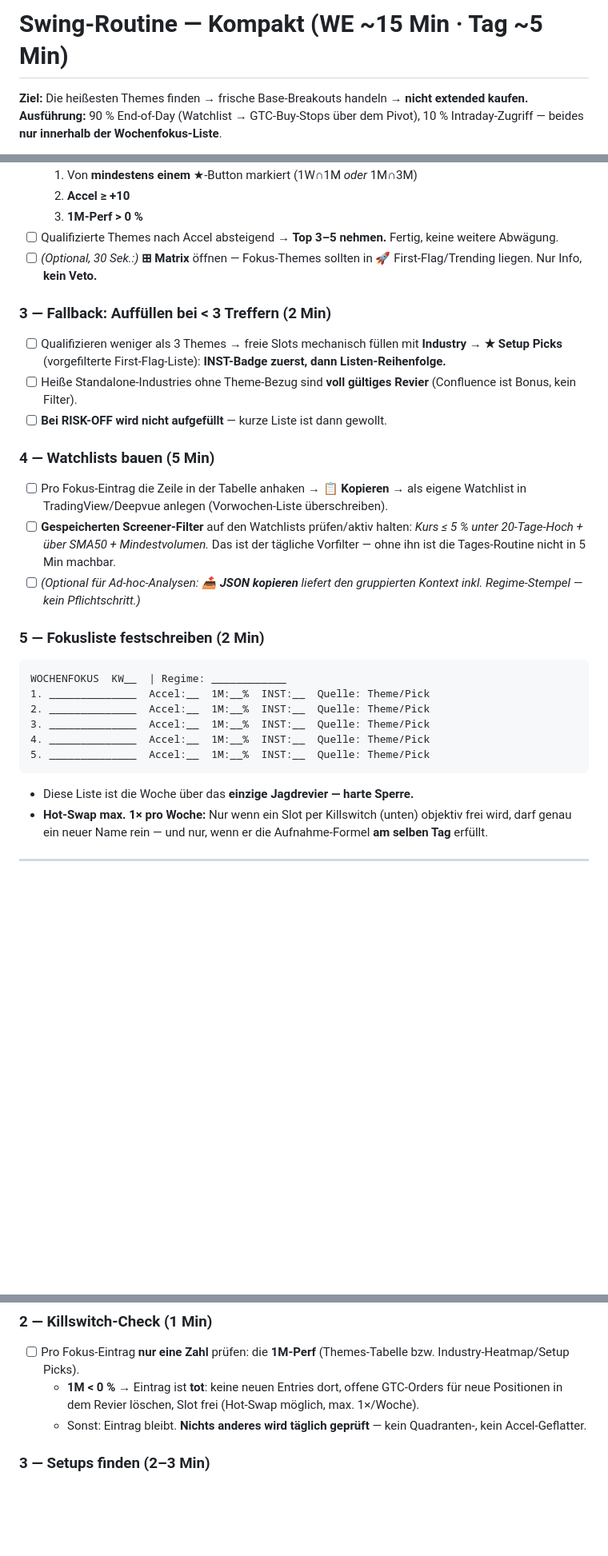
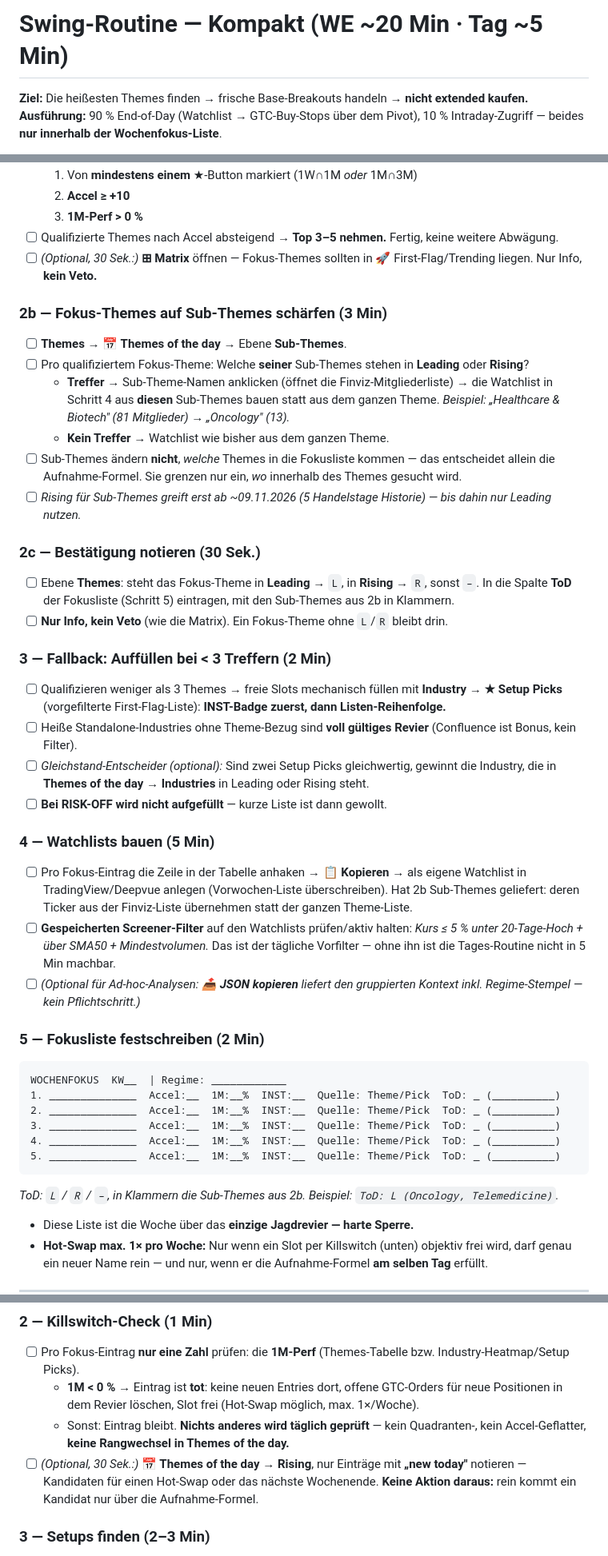
Before and after one commit to zitrus92-crypto/themetracker, a Markdown page: docs/workflows/swing-routinen.md, 3 parts joined by grey strips. Shown at 80% size. Rendered like a GitHub page; blank space fills up the shorter version.

Commit message:
docs: Swing-Routine um "Themes of the day" ergaenzen
Wochenend-Schritte 2b (Fokus-Themes auf Sub-Themes schaerfen) und 2c
(L/R-Bestaetigung notieren), ToD-Spalte im Fokus-Template, optionaler
Tagesblick auf "new today", Goldene Regel 9 und eine Beobachtungsphase
bis Mitte Dezember, bevor der Tab in die Aufnahme-Formel aufruecken darf.

Co-Authored-By: Claude Opus 5.5 <noreply@anthropic.com>

````diff
--- a/docs/workflows/swing-routinen.md
+++ b/docs/workflows/swing-routinen.md
@@ -1,4 +1,4 @@
-# Swing-Routine — Kompakt (WE ~15 Min · Tag ~5 Min)
+# Swing-Routine — Kompakt (WE ~20 Min · Tag ~5 Min)
 
 **Ziel:** Die heißesten Themes finden → frische Base-Breakouts handeln → **nicht extended kaufen.**
 **Ausführung:** 90 % End-of-Day (Watchlist → GTC-Buy-Stops über dem Pivot), 10 % Intraday-Zugriff — beides **nur innerhalb der Wochenfokus-Liste**.
@@ -35,13 +36,26 @@
 - [ ] Qualifizierte Themes nach Accel absteigend → **Top 3–5 nehmen.** Fertig, keine weitere Abwägung.
 - [ ] *(Optional, 30 Sek.:)* **⊞ Matrix** öffnen — Fokus-Themes sollten in 🚀 First-Flag/Trending liegen. Nur Info, **kein Veto.**
 
+### 2b — Fokus-Themes auf Sub-Themes schärfen (3 Min)
+- [ ] **Themes → 📅 Themes of the day** → Ebene **Sub-Themes**.
+- [ ] Pro qualifiziertem Fokus-Theme: Welche **seiner** Sub-Themes stehen in **Leading** oder **Rising**?
+  - **Treffer** → Sub-Theme-Namen anklicken (öffnet die Finviz-Mitgliederliste) → die Watchlist in Schritt 4 aus **diesen** Sub-Themes bauen statt aus dem ganzen Theme. *Beispiel: „Healthcare & Biotech" (81 Mitglieder) → „Oncology" (13).*
+  - **Kein Treffer** → Watchlist wie bisher aus dem ganzen Theme.
+- [ ] Sub-Themes ändern **nicht**, *welche* Themes in die Fokusliste kommen — das entscheidet allein die Aufnahme-Formel. Sie grenzen nur ein, *wo* innerhalb des Themes gesucht wird.
+- [ ] *Rising für Sub-Themes greift erst ab ~09.11.2026 (5 Handelstage Historie) — bis dahin nur Leading nutzen.*
+
+### 2c — Bestätigung notieren (30 Sek.)
+- [ ] Ebene **Themes**: steht das Fokus-Theme in **Leading** → `L`, in **Rising** → `R`, sonst `–`. In die Spalte **ToD** der Fokusliste (Schritt 5) eintragen, mit den Sub-Themes aus 2b in Klammern.
+- [ ] **Nur Info, kein Veto** (wie die Matrix). Ein Fokus-Theme ohne `L`/`R` bleibt drin.
+
 ### 3 — Fallback: Auffüllen bei < 3 Treffern (2 Min)
 - [ ] Qualifizieren weniger als 3 Themes → freie Slots mechanisch füllen mit **Industry → ★ Setup Picks** (vorgefilterte First-Flag-Liste): **INST-Badge zuerst, dann Listen-Reihenfolge.**
 - [ ] Heiße Standalone-Industries ohne Theme-Bezug sind **voll gültiges Revier** (Confluence ist Bonus, kein Filter).
+- [ ] *Gleichstand-Entscheider (optional):* Sind zwei Setup Picks gleichwertig, gewinnt die Industry, die in **Themes of the day → Industries** in Leading oder Rising steht.
 - [ ] **Bei RISK-OFF wird nicht aufgefüllt** — kurze Liste ist dann gewollt.
 
 ### 4 — Watchlists bauen (5 Min)
-- [ ] Pro Fokus-Eintrag die Zeile in der Tabelle anhaken → **📋 Kopieren** → als eigene Watchlist in TradingView/Deepvue anlegen (Vorwochen-Liste überschreiben).
+- [ ] Pro Fokus-Eintrag die Zeile in der Tabelle anhaken → **📋 Kopieren** → als eigene Watchlist in TradingView/Deepvue anlegen (Vorwochen-Liste überschreiben). Hat 2b Sub-Themes geliefert: deren Ticker aus der Finviz-Liste übernehmen statt der ganzen Theme-Liste.
 - [ ] **Gespeicherten Screener-Filter** auf den Watchlists prüfen/aktiv halten: *Kurs ≤ 5 % unter 20-Tage-Hoch + über SMA50 + Mindestvolumen.* Das ist der tägliche Vorfilter — ohne ihn ist die Tages-Routine nicht in 5 Min machbar.
 - [ ] *(Optional für Ad-hoc-Analysen: **📤 JSON kopieren** liefert den gruppierten Kontext inkl. Regime-Stempel — kein Pflichtschritt.)*
 
@@ -49,12 +63,13 @@
 
 ```
 WOCHENFOKUS  KW__  | Regime: ____________
-1. ______________  Accel:__  1M:__%  INST:__  Quelle: Theme/Pick
-2. ______________  Accel:__  1M:__%  INST:__  Quelle: Theme/Pick
-3. ______________  Accel:__  1M:__%  INST:__  Quelle: Theme/Pick
-4. ______________  Accel:__  1M:__%  INST:__  Quelle: Theme/Pick
-5. ______________  Accel:__  1M:__%  INST:__  Quelle: Theme/Pick
+1. ______________  Accel:__  1M:__%  INST:__  Quelle: Theme/Pick  ToD: _ (__________)
+2. ______________  Accel:__  1M:__%  INST:__  Quelle: Theme/Pick  ToD: _ (__________)
+3. ______________  Accel:__  1M:__%  INST:__  Quelle: Theme/Pick  ToD: _ (__________)
+4. ______________  Accel:__  1M:__%  INST:__  Quelle: Theme/Pick  ToD: _ (__________)
+5. ______________  Accel:__  1M:__%  INST:__  Quelle: Theme/Pick  ToD: _ (__________)
 ```
+*ToD: `L` / `R` / `–`, in Klammern die Sub-Themes aus 2b. Beispiel: `ToD: L (Oncology, Telemedicine)`.*
 
 - Diese Liste ist die Woche über das **einzige Jagdrevier — harte Sperre.**
 - **Hot-Swap max. 1× pro Woche:** Nur wenn ein Slot per Killswitch (unten) objektiv frei wird, darf genau ein neuer Name rein — und nur, wenn er die Aufnahme-Formel **am selben Tag** erfüllt.
@@ -71,7 +86,8 @@ WOCHENFOKUS  KW__  | Regime: ____________
 ### 2 — Killswitch-Check (1 Min)
 - [ ] Pro Fokus-Eintrag **nur eine Zahl** prüfen: die **1M-Perf** (Themes-Tabelle bzw. Industry-Heatmap/Setup Picks).
   - **1M < 0 %** → Eintrag ist **tot**: keine neuen Entries dort, offene GTC-Orders für neue Positionen in dem Revier löschen, Slot frei (Hot-Swap möglich, max. 1×/Woche).
-  - Sonst: Eintrag bleibt. **Nichts anderes wird täglich geprüft** — kein Quadranten-, kein Accel-Geflatter.
+  - Sonst: Eintrag bleibt. **Nichts anderes wird täglich geprüft** — kein Quadranten-, kein Accel-Geflatter, **keine Rangwechsel in Themes of the day.**
+- [ ] *(Optional, 30 Sek.:)* **📅 Themes of the day → Rising**, nur Einträge mit **„new today"** notieren — Kandidaten für einen Hot-Swap oder das nächste Wochenende. **Keine Aktion daraus:** rein kommt ein Kandidat nur über die Aufnahme-Formel.
 
 ### 3 — Setups finden (2–3 Min)
 - [ ] Gespeicherten **Screener-Filter** über die Fokus-Watchlists laufen lassen (≤ 5 % unter 20-Tage-Hoch + über SMA50 + Volumen) → es bleiben typischerweise 5–15 Namen.
````
Also changed, not shown: other parts of docs/workflows/swing-routinen.md (+10 -0 lines).
